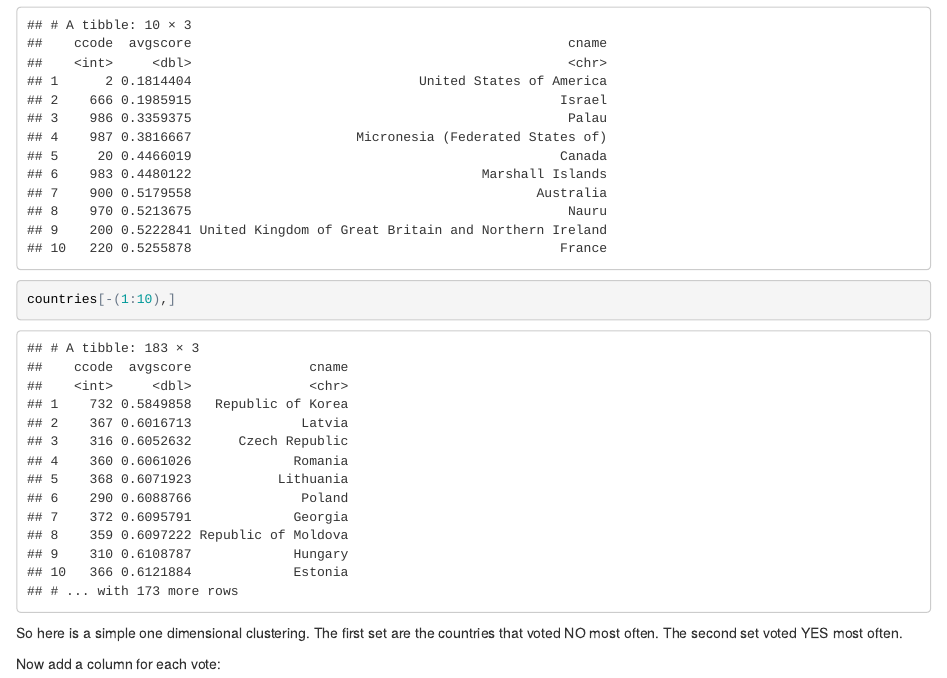
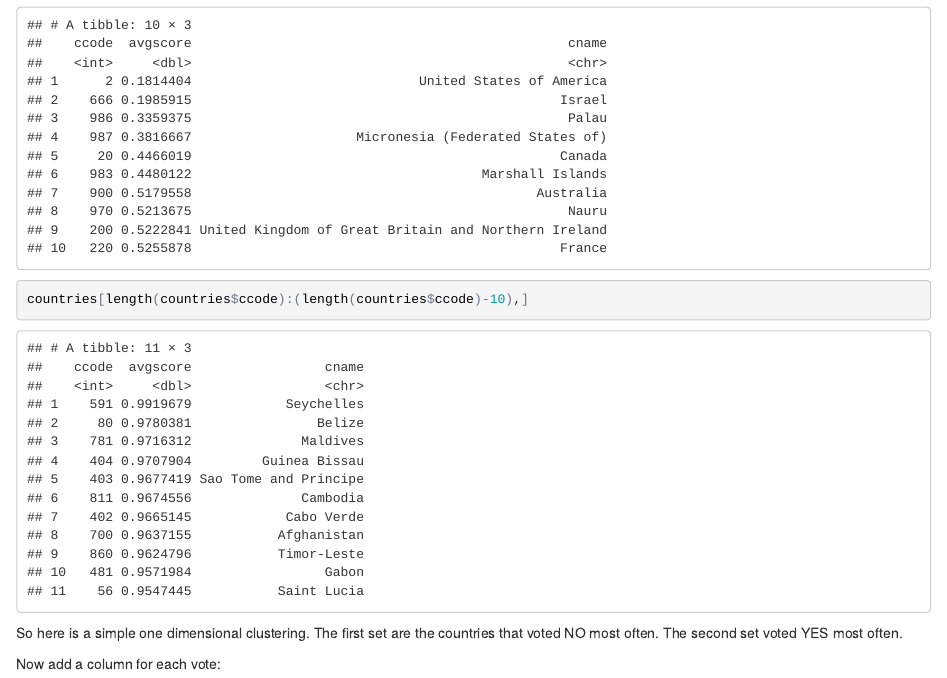
Before and after one commit to CaptainDylan/captaindylan.github.io, an R Markdown document (UNVotes.rmd): the page in a window 1100 px wide, from 1940 px down. The pictures show the output file UNVotes.html that the author committed with the source, opened offline.

Commit message:
Fixed the YES vote list

````diff
--- a/UNVotes.rmd
+++ b/UNVotes.rmd
@@ -69,7 +69,7 @@ countries <- countries %>% arrange(avgscore)
 
 countries[1:10,]
 
-countries[-(1:10),]
+countries[length(countries$ccode):(length(countries$ccode)-10),]
 
 ```
 
````
Also changed, not shown: UNVotes.html.
